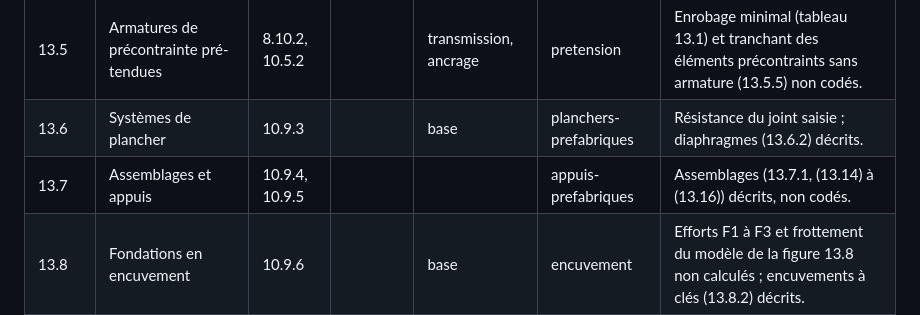
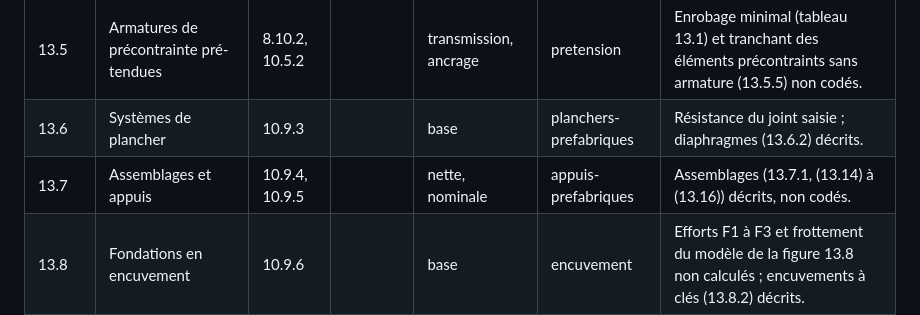
Before and after one commit to henri421/blog, a Markdown page: docs/cartographie/en1992.md, the part around the change. GitHub-like rendering.

Commit message:
docs: cartographie, ligne 13.7 retablie
Co-Authored-By: Claude Opus 5.5 <noreply@anthropic.com>

```diff
--- a/docs/cartographie/en1992.md
+++ b/docs/cartographie/en1992.md
@@ -216,7 +216,7 @@ renseignée que par l'auteur.
 | 13.4 | Analyse structurale | 10.5 |  |  |  |  |
 | 13.5 | Armatures de précontrainte pré-tendues | 8.10.2, 10.5.2 |  | transmission, ancrage | pretension | Enrobage minimal (tableau 13.1) et tranchant des éléments précontraints sans armature (13.5.5) non codés. |
 | 13.6 | Systèmes de plancher | 10.9.3 |  | base | planchers-prefabriques | Résistance du joint saisie ; diaphragmes (13.6.2) décrits. |
-| 13.7 | Assemblages et appuis | 10.9.4, 10.9.5 |  |  | appuis-prefabriques | Assemblages (13.7.1, (13.14) à (13.16)) décrits, non codés. |
+| 13.7 | Assemblages et appuis | 10.9.4, 10.9.5 |  | nette, nominale | appuis-prefabriques | Assemblages (13.7.1, (13.14) à (13.16)) décrits, non codés. |
 | 13.8 | Fondations en encuvement | 10.9.6 |  | base | encuvement | Efforts F1 à F3 et frottement du modèle de la figure 13.8 non calculés ; encuvements à clés (13.8.2) décrits. |
 
 ## 14. Béton non armé ou faiblement armé
```
